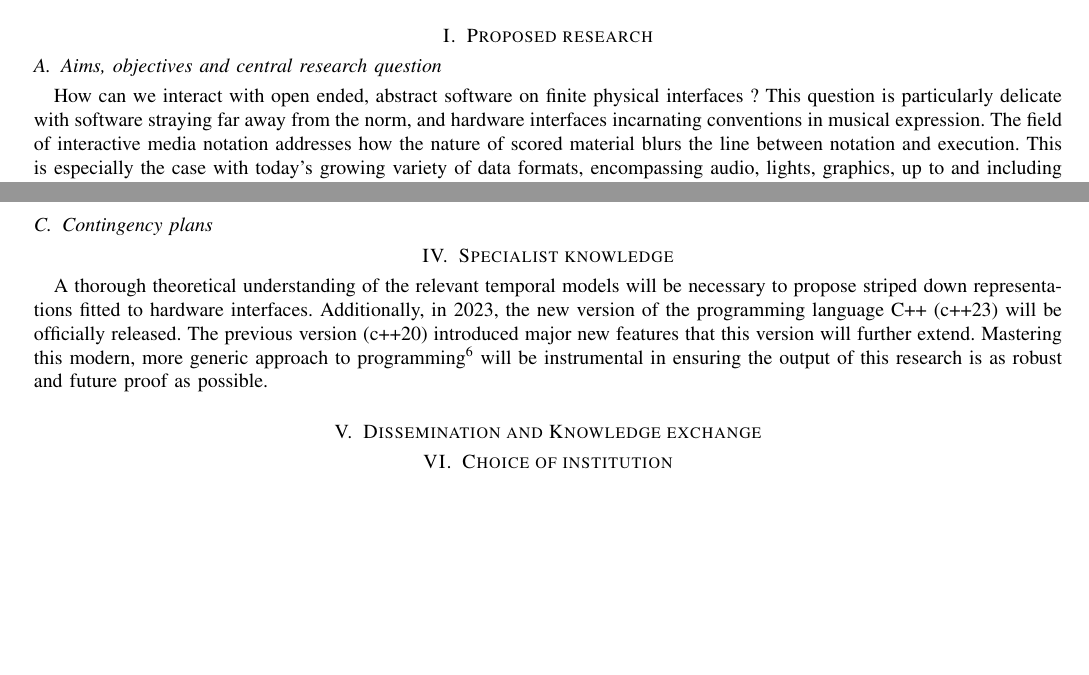
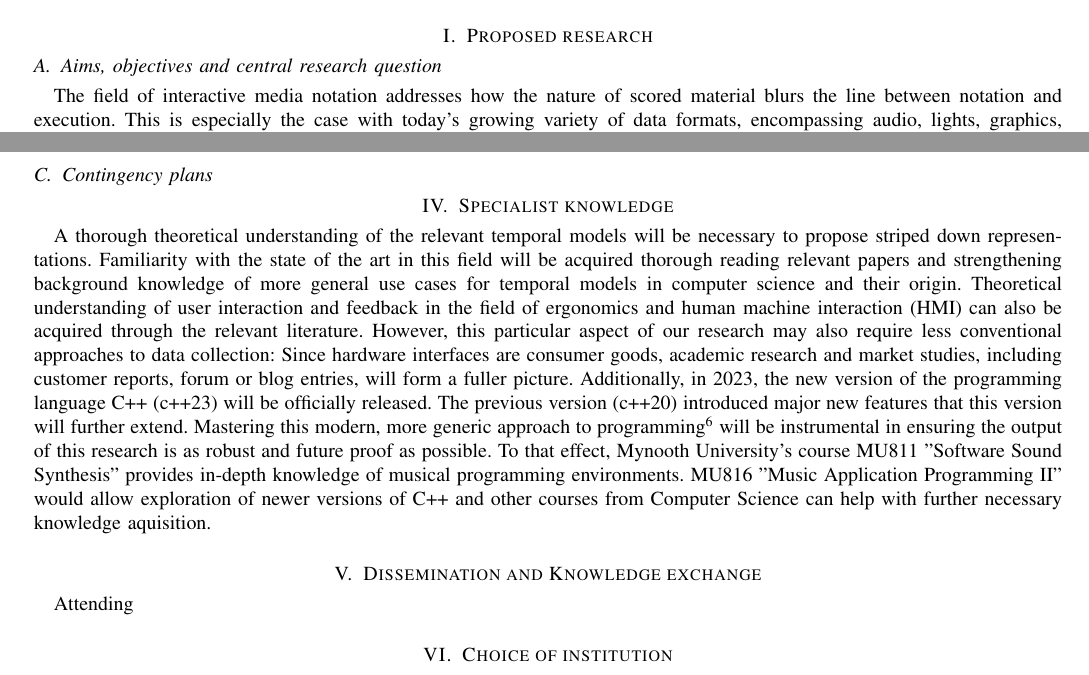
Before and after one commit to thibaudk/GOIPG_2023, a LaTeX paper (bare_jrnl.tex): two parts of pages 2 and 4 of 6, joined at a grey line, cut so that both start at the same text, the shorter picture padded with empty space. Compiled offline with pdfLaTeX.

Commit message:
More on specialist knowledge

```diff
--- a/bare_jrnl.tex
+++ b/bare_jrnl.tex
@@ -478,7 +478,7 @@ Music programming environments, Live performance, Human computer interaction (HC
 \end{figure*}
 
 \subsection{Aims, objectives and central research question}
-How can we interact with open ended, abstract software on finite physical interfaces ? This question is particularly delicate with software straying far away from the norm, and hardware interfaces incarnating conventions in musical expression.
+% How can we interact with open ended, abstract software on finite physical interfaces ? More specifically, how can graphical representation of time translate to hardware interfaces, and what would such a translation entail for interacting with different temporal modals ? This question is particularly delicate with software straying far away from the norm, and hardware interfaces incarnating conventions in musical expression.
 The field of interactive media notation addresses how the nature of scored material blurs the line between notation and execution. This is especially the case with today's growing variety of data formats, encompassing audio, lights, graphics, up to and including augmented and virtual reality.
 Advances in this research area have culminated in the development of notable programs including Antescofo\cite{ircam:antescofo}, Iannix\cite{buzzing:iannix} or INScore\cite{grame:inscore}.
 Each in their own right, these software are unparalleled in the music technology landscape. The computing models they implement enable writing blueprints for automated processes to assist, accompany, enhance and often bypass the need for human-readable cues and performers. Their use has led to interesting superposition of roles that could be qualified by "scores as conductors", "instruments as scores" or "scores as final pieces". I posit here that hardware sequencers superimpose instruments and notation tools by design. Even in their most minimal, bare bone cases, sequencer layouts feature a playing interface, a human readable representation of a sequence end some editing functionalities.
@@ -566,14 +566,14 @@ Too close to existing literature, so the research ought to be more applied, or t
 
 \section{Specialist knowledge} % Max 500 words
 % Please describe any specialist knowledge or data required to undertake your proposed research, such as language competency, technical skills or use of specialist software. If this knowledge or data is not already in place, details should be provided as to how it will be acquired over the course of the scholarship:
-A thorough theoretical understanding of the relevant temporal models will be necessary to propose striped down representations fitted to hardware interfaces.
-% Theoretical understanding of user interaction and feedback
-Additionally, in 2023, the new version of the programming language C++ (c++23) will be officially released. The previous version (c++20) introduced major new features that this version will further extend. Mastering this modern, more generic approach to programming\footnote{This blog entry outlines  the use of these modern techniques in the writing of audio plugins: ossia.io/posts/reflection/} will be instrumental in ensuring the output of this research is as robust and future proof as possible.
+A thorough theoretical understanding of the relevant temporal models will be necessary to propose striped down representations. Familiarity with the state of the art in this field will be acquired thorough reading relevant papers and strengthening background knowledge of more general use cases for temporal models in computer science and their origin. Theoretical understanding of user interaction and feedback in the field of ergonomics and human machine interaction (HMI) can also be acquired through the relevant literature. However, this particular aspect of our research may also require less conventional approaches to data collection: Since hardware interfaces are consumer goods,  academic research and market studies, including customer reports, forum or blog entries, will form a fuller picture.
+Additionally, in 2023, the new version of the programming language C++ (c++23) will be officially released. The previous version (c++20) introduced major new features that this version will further extend. Mastering this modern, more generic approach to programming\footnote{This blog entry outlines  the use of these modern techniques in the writing of audio plugins: ossia.io/posts/reflection/} will be instrumental in ensuring the output of this research is as robust and future proof as possible. To that effect, Mynooth University's course MU811 "Software Sound Synthesis" provides in-depth knowledge of musical programming environments. MU816 "Music Application Programming II" would allow exploration of newer versions of C++ and other courses from Computer Science can help with further necessary knowledge aquisition.
 % embedded systems
 % low level machine-to-machine communication protocols.
 
 \section{Dissemination and Knowledge exchange} % Max 500 words
 % Please outline your plans for the dissemination and knowledge exchange of your research, including publications, conference attendance, poster presentations, reports and outreach activities. Details should also be provided as to how the impact of your research will be measured:
+Attending
 % ossia docs\\
 % forums\\
 % conferences\\
```
Also changed, not shown: bare_jrnl.tex (2 more changed lines).
